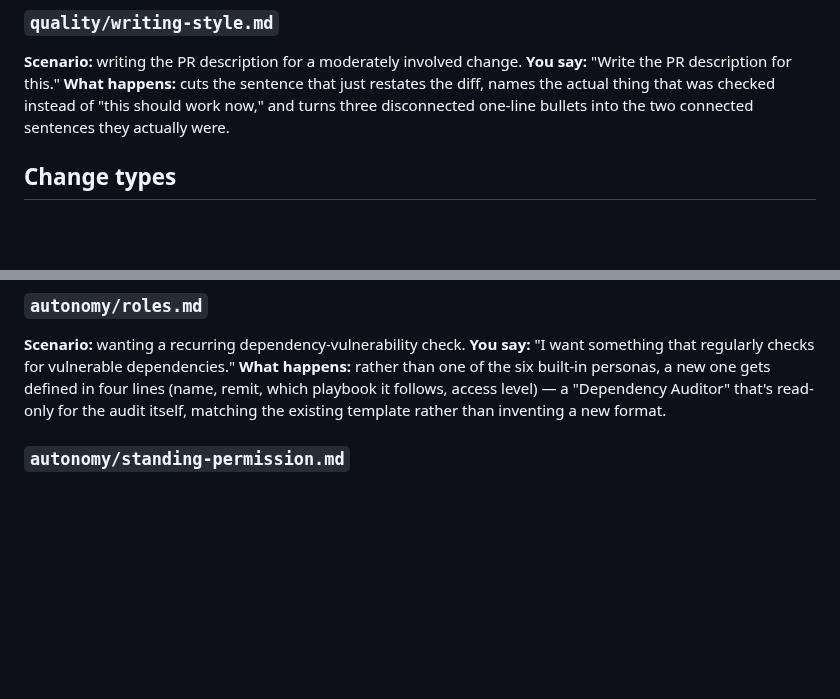
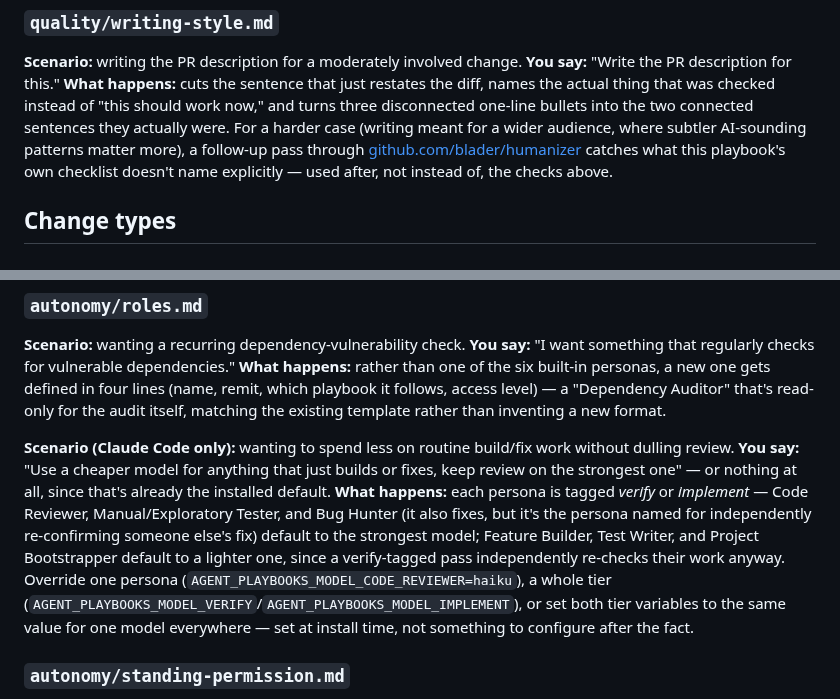
Before and after one commit to chiragmangaldev3112/agent-playbooks, a Markdown page: EXAMPLES.md, 2 parts joined by grey strips. Drawn GitHub-style; blank space fills up the shorter version.

```diff
--- a/EXAMPLES.md
+++ b/EXAMPLES.md
@@ -110,7 +110,11 @@ threshold well before "quietly broken all day" territory.
 **What happens:** cuts the sentence that just restates the diff, names the
 actual thing that was checked instead of "this should work now," and
 turns three disconnected one-line bullets into the two connected
-sentences they actually were.
+sentences they actually were. For a harder case (writing meant for a wider
+audience, where subtler AI-sounding patterns matter more), a follow-up
+pass through [github.com/blader/humanizer](https://github.com/blader/humanizer)
+catches what this playbook's own checklist doesn't name explicitly — used
+after, not instead of, the checks above.
 
 ## Change types
 
@@ -180,6 +184,22 @@ dependencies."
 one gets defined in four lines (name, remit, which playbook it follows,
 access level) — a "Dependency Auditor" that's read-only for the audit
 itself, matching the existing template rather than inventing a new format.
+
+**Scenario (Claude Code only):** wanting to spend less on routine
+build/fix work without dulling review.
+**You say:** "Use a cheaper model for anything that just builds or fixes,
+keep review on the strongest one" — or nothing at all, since that's
+already the installed default.
+**What happens:** each persona is tagged *verify* or *implement* — Code
+Reviewer, Manual/Exploratory Tester, and Bug Hunter (it also fixes, but
+it's the persona named for independently re-confirming someone else's fix)
+default to the strongest model; Feature Builder, Test Writer, and Project
+Bootstrapper default to a lighter one, since a verify-tagged pass
+independently re-checks their work anyway. Override one persona
+(`AGENT_PLAYBOOKS_MODEL_CODE_REVIEWER=haiku`), a whole tier
+(`AGENT_PLAYBOOKS_MODEL_VERIFY`/`AGENT_PLAYBOOKS_MODEL_IMPLEMENT`), or set
+both tier variables to the same value for one model everywhere — set at
+install time, not something to configure after the fact.
 
 ### `autonomy/standing-permission.md`
 **Scenario:** tired of re-approving test runs and feature-branch commits.
```
Also changed, not shown: FLOWS.md (+15 -0 lines), README.md (+1 -1 lines).
